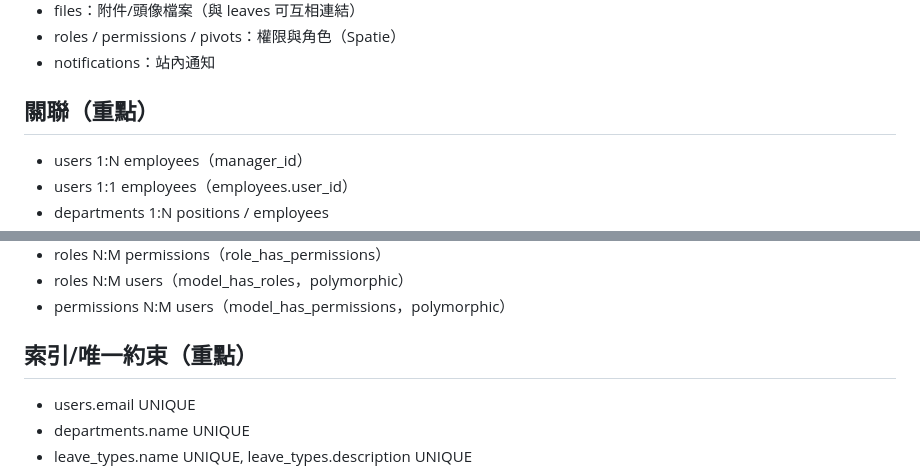
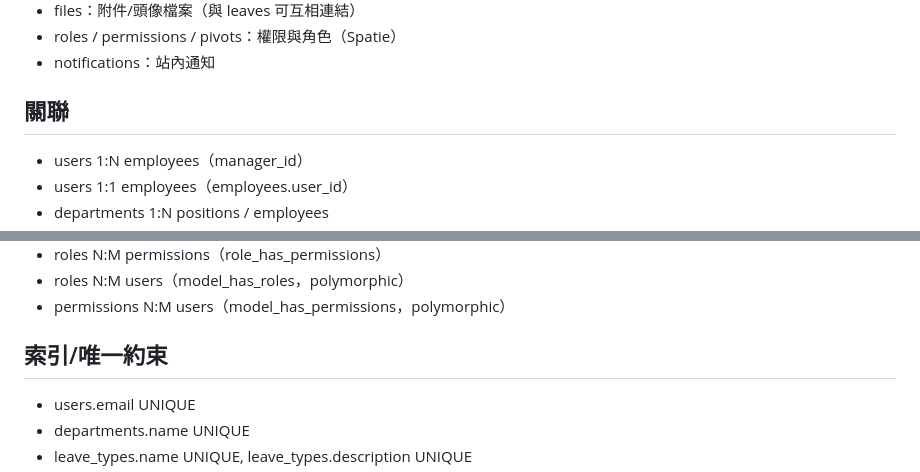
Before and after one commit to benshih28/punch-system, a Markdown page: README.md, 2 parts joined by grey strips. Drawn GitHub-style.

```diff
--- a/README.md
+++ b/README.md
@@ -294,7 +294,7 @@ erDiagram
 - roles / permissions / pivots：權限與角色（Spatie）
 - notifications：站內通知
 
-## 關聯（重點）
+## 關聯
 - users 1:N employees（manager_id）
 - users 1:1 employees（employees.user_id）
 - departments 1:N positions / employees
@@ -309,7 +309,7 @@ erDiagram
 - roles N:M users（model_has_roles，polymorphic）
 - permissions N:M users（model_has_permissions，polymorphic）
 
-## 索引/唯一約束（重點）
+## 索引/唯一約束
 - users.email UNIQUE
 - departments.name UNIQUE
 - leave_types.name UNIQUE, leave_types.description UNIQUE
```
